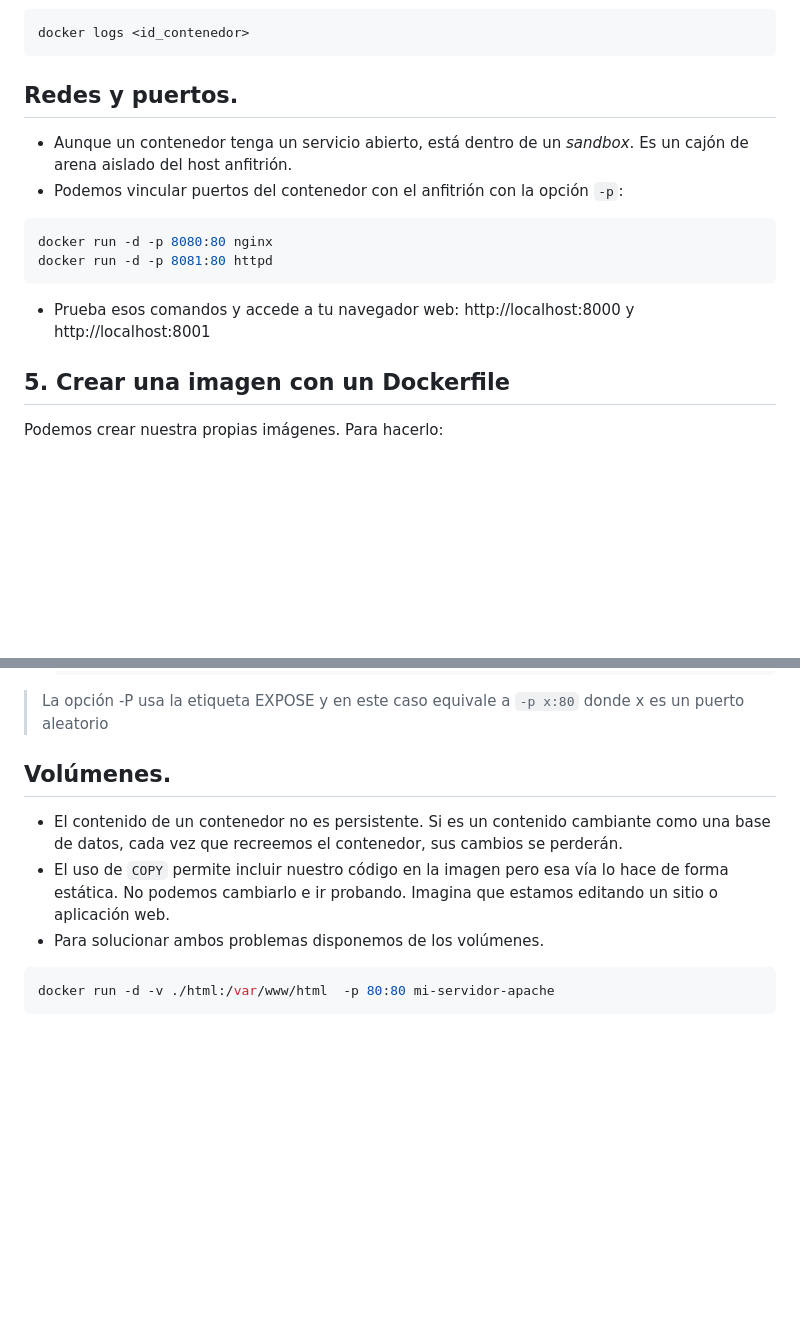
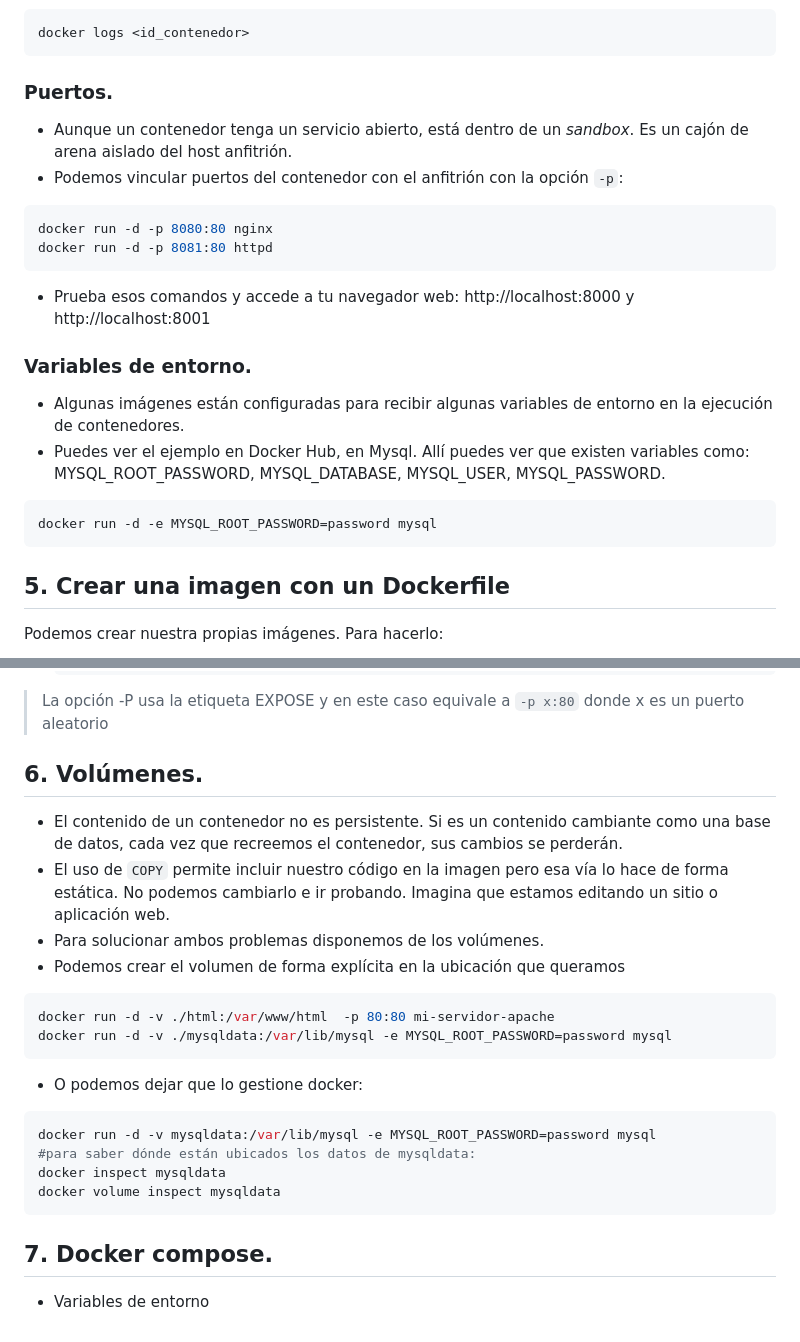
Before and after one commit to rafacabeza/daw, a Markdown page: contenedores/README.md, 2 parts joined by grey strips. Drawn GitHub-style; blank space fills up the shorter version.

Commit message:
contenedores

````diff
--- a/contenedores/README.md
+++ b/contenedores/README.md
@@ -131,7 +131,7 @@ docker ps -aq
 docker logs <id_contenedor>
 ```
 
-## Redes y puertos.
+### Puertos.
 
 - Aunque un contenedor tenga un servicio abierto, está dentro de un _sandbox_. Es un cajón de arena aislado del host anfitrión.
 - Podemos vincular puertos del contenedor con el anfitrión con la opción `-p`:
@@ -142,6 +142,15 @@ docker run -d -p 8081:80 httpd
 ```
 
 - Prueba esos comandos y accede a tu navegador web: http://localhost:8000 y http://localhost:8001
+
+### Variables de entorno.
+
+- Algunas imágenes están configuradas para recibir algunas variables de entorno en la ejecución de contenedores.
+- Puedes ver el ejemplo en Docker Hub, en Mysql. Allí puedes ver que existen variables como: MYSQL_ROOT_PASSWORD, MYSQL_DATABASE, MYSQL_USER, MYSQL_PASSWORD.
+
+```bash
+docker run -d -e MYSQL_ROOT_PASSWORD=password mysql
+```
 
 ## **5. Crear una imagen con un Dockerfile**
 
@@ -197,12 +206,27 @@ Podemos crear nuestra propias imágenes. Para hacerlo:
 
 > La opción -P usa la etiqueta EXPOSE  y en este caso equivale a `-p x:80` donde x es un puerto aleatorio
 
-## Volúmenes.
+## **6. Volúmenes.**
 
 - El contenido de un contenedor no es persistente. Si es un contenido cambiante como una base de datos, cada vez que recreemos el contenedor, sus cambios se perderán.
 - El uso de `COPY` permite incluir nuestro código en la imagen pero esa vía lo hace de forma estática. No podemos cambiarlo e ir probando. Imagina que estamos editando un sitio o aplicación web.
 - Para solucionar ambos problemas disponemos de los volúmenes.
+- Podemos crear el volumen de forma explícita en la ubicación que queramos
 
 ```bash
 docker run -d -v ./html:/var/www/html  -p 80:80 mi-servidor-apache
+docker run -d -v ./mysqldata:/var/lib/mysql -e MYSQL_ROOT_PASSWORD=password mysql
 ```
+
+- O podemos dejar que lo gestione docker:
+
+```bash
+docker run -d -v mysqldata:/var/lib/mysql -e MYSQL_ROOT_PASSWORD=password mysql
+#para saber dónde están ubicados los datos de mysqldata:
+docker inspect mysqldata
+docker volume inspect mysqldata
+```
+
+## **7. Docker compose.**
+
+- Variables de entorno
````
Also changed, not shown: other parts of contenedores/README.md (+1 -1 lines).
